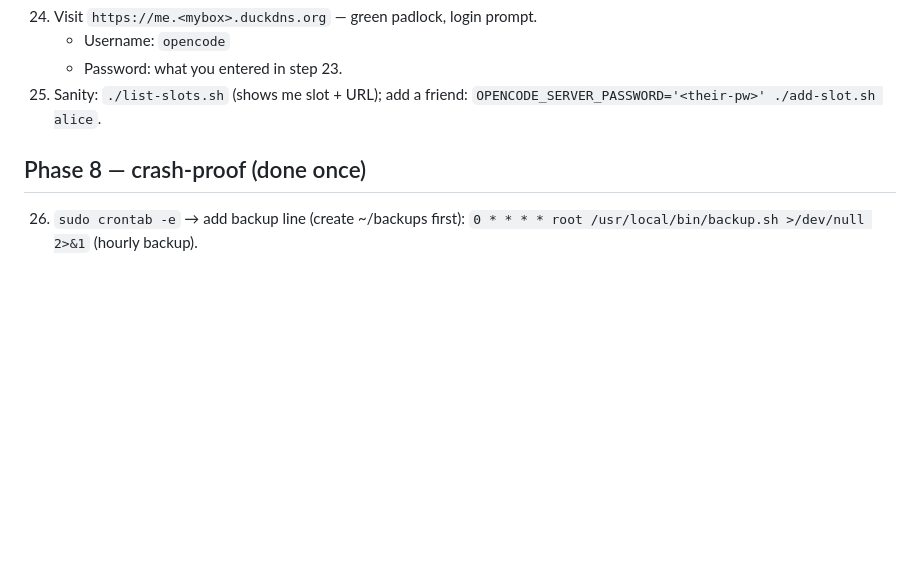
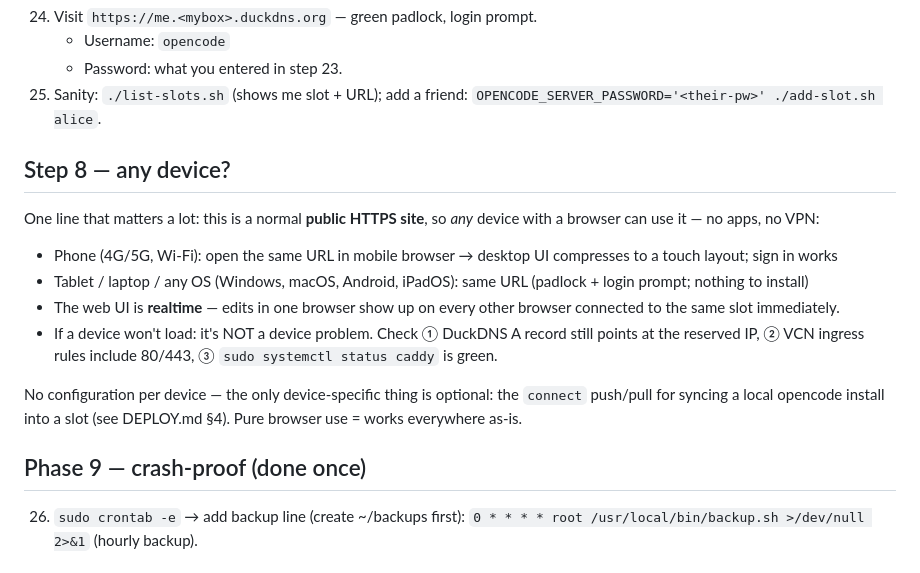
Before and after one commit to vit-cerny/opencode-anywhere, a Markdown page: docs/CLICKTHROUGH.md, the part around the change. Rendered like a GitHub page; blank space fills up the shorter version.

Commit message:
docs: any-device verification checklist (public HTTPS site: phone/tablet/any OS)

```diff
--- a/docs/CLICKTHROUGH.md
+++ b/docs/CLICKTHROUGH.md
@@ -90,7 +90,26 @@ optionally your settings repo. The script runs the full `provision.sh`
 25. Sanity: `./list-slots.sh` (shows me slot + URL); add a friend:
     `OPENCODE_SERVER_PASSWORD='<their-pw>' ./add-slot.sh alice`.
 
-## Phase 8 — crash-proof (done once)
+## Step 8 — any device?
+
+One line that matters a lot: this is a normal **public HTTPS site**, so
+*any* device with a browser can use it — no apps, no VPN:
+
+- Phone (4G/5G, Wi-Fi): open the same URL in mobile browser → desktop UI
+  compresses to a touch layout; sign in works
+- Tablet / laptop / any OS (Windows, macOS, Android, iPadOS): same URL
+  (padlock + login prompt; nothing to install)
+- The web UI is **realtime** — edits in one browser show up on every other
+  browser connected to the same slot immediately.
+- If a device won't load: it's NOT a device problem. Check ① DuckDNS A
+  record still points at the reserved IP, ② VCN ingress rules include
+  80/443, ③ `sudo systemctl status caddy` is green.
+
+No configuration per device — the only device-specific thing is optional:
+the `connect` push/pull for syncing a local opencode install into a slot
+(see DEPLOY.md §4). Pure browser use = works everywhere as-is.
+
+## Phase 9 — crash-proof (done once)
 
 26. `sudo crontab -e` → add backup line (create ~/backups first):
     `0 * * * * root /usr/local/bin/backup.sh >/dev/null 2>&1` (hourly backup).
```
